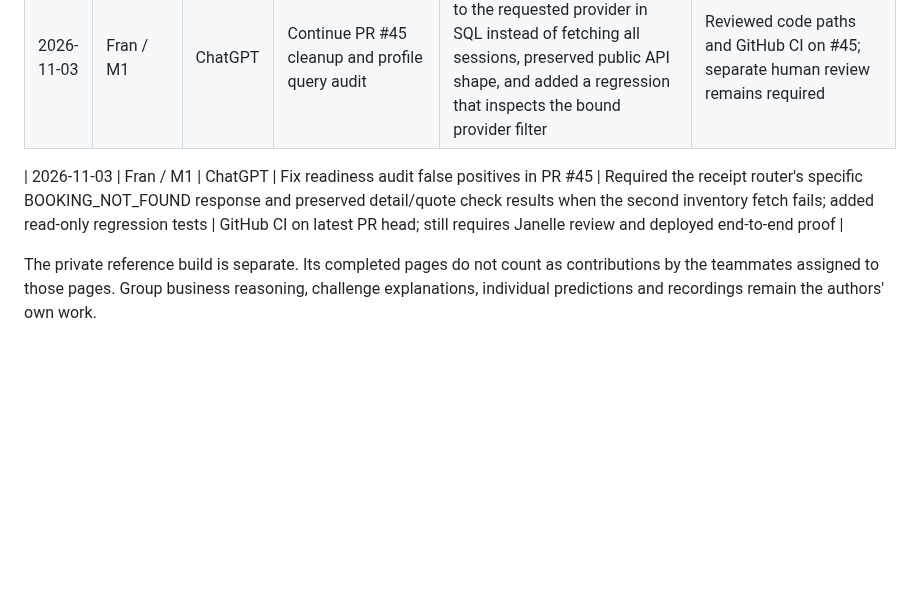
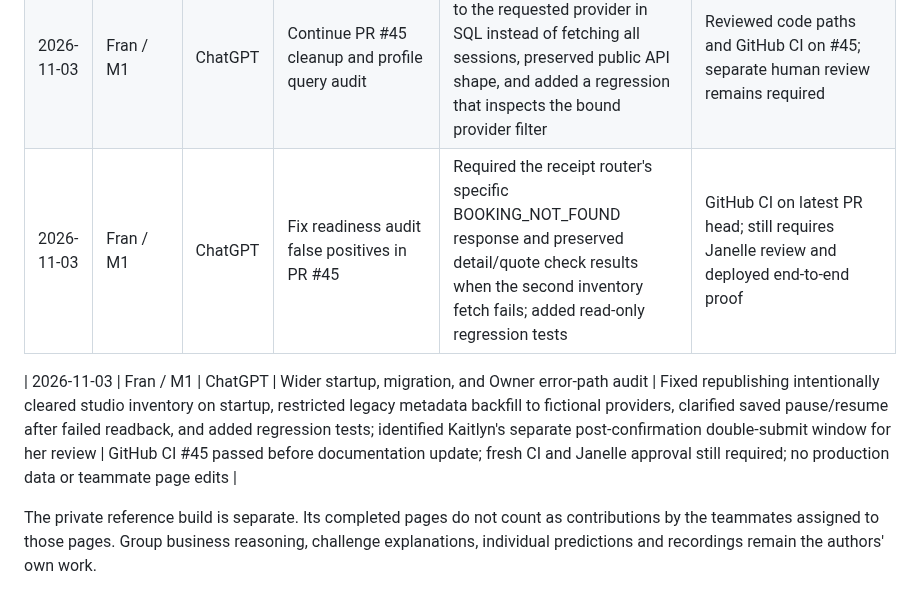
Before and after one commit to Frannaaa/slotdrop-gc2, a Markdown page: AI-USAGE.md, the part around the change. Rendered like a GitHub page; blank space fills up the shorter version.

Commit message:
docs(ai): disclose catalog restart, legacy migration, and Owner state fixes

```diff
--- a/AI-USAGE.md
+++ b/AI-USAGE.md
@@ -20,7 +20,8 @@ This records assistance on Fran's Group 1 work. Each teammate records their own
 | 2026-10-30 | Fran / M1 | ChatGPT | Fix Owner save-confirmation ambiguity and false-green production health | Distinguished a successful offer write from a failed workspace refresh; required DATABASE_URL for production startup, preserving local demo mode; added regression tests to #29 and #39 | Verified latest #29 CI success and #39 CI pending when recorded; teammate approvals and deployed transaction test remain necessary |
 | 2026-11-03 | Fran / M1 | ChatGPT Codex | Clean up Fran-owned code after #32/#39 approval | Moved studio profile/application logic out of HTTP handlers; reused shared validation; formatted customer/Owner helpers and migration code without changing contracts | Existing API, privacy/retry and SQL checks run before PR; actual results recorded in the cleanup PR |
 | 2026-11-03 | Fran / M1 | ChatGPT | Continue PR #45 cleanup and profile query audit | Limited studio profile discovery to the requested provider in SQL instead of fetching all sessions, preserved public API shape, and added a regression that inspects the bound provider filter | Reviewed code paths and GitHub CI on #45; separate human review remains required |
-
 | 2026-11-03 | Fran / M1 | ChatGPT | Fix readiness audit false positives in PR #45 | Required the receipt router's specific BOOKING_NOT_FOUND response and preserved detail/quote check results when the second inventory fetch fails; added read-only regression tests | GitHub CI on latest PR head; still requires Janelle review and deployed end-to-end proof |
 
+| 2026-11-03 | Fran / M1 | ChatGPT | Wider startup, migration, and Owner error-path audit | Fixed republishing intentionally cleared studio inventory on startup, restricted legacy metadata backfill to fictional providers, clarified saved pause/resume after failed readback, and added regression tests; identified Kaitlyn's separate post-confirmation double-submit window for her review | GitHub CI #45 passed before documentation update; fresh CI and Janelle approval still required; no production data or teammate page edits |
+
 The private reference build is separate. Its completed pages do not count as contributions by the teammates assigned to those pages. Group business reasoning, challenge explanations, individual predictions and recordings remain the authors' own work.
```
